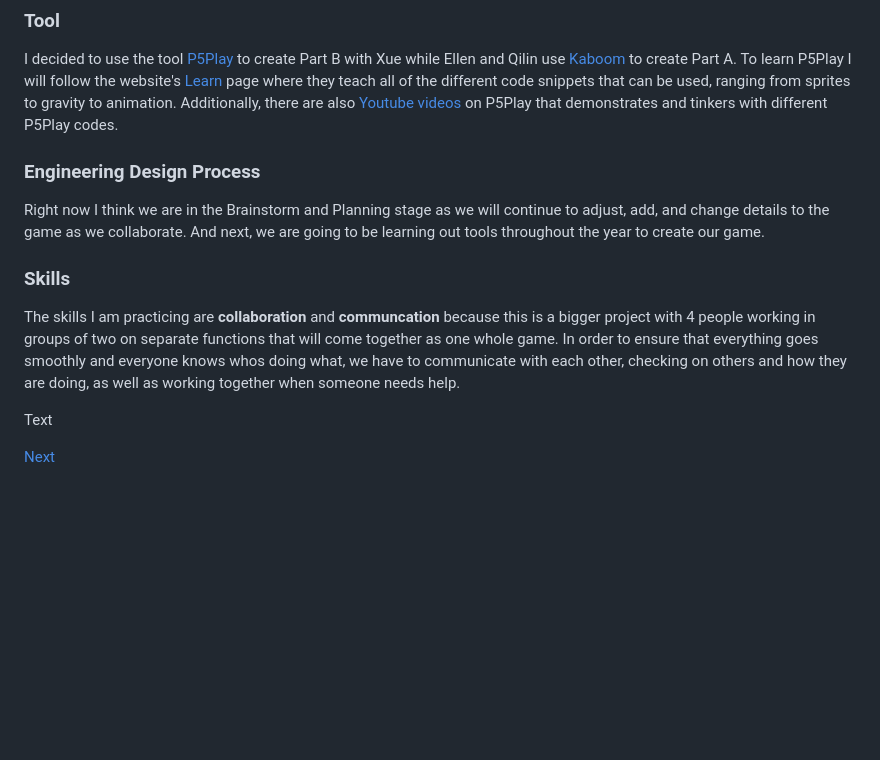
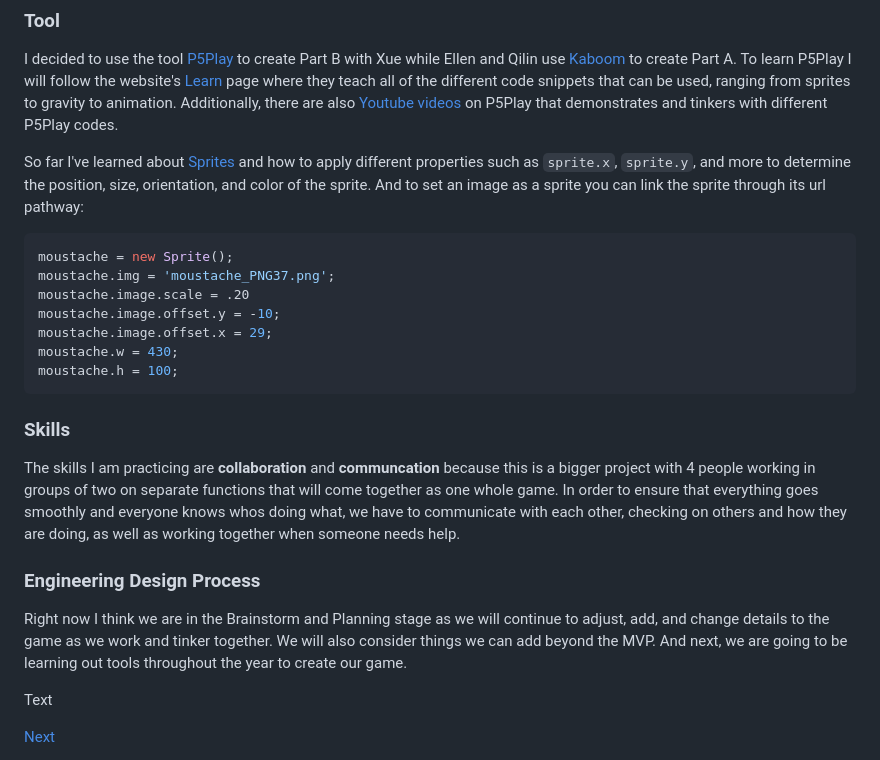
Before and after one commit to kateek5417/sep11-freedom-project, a Markdown page: blog/entry01.md, the part around the change. Drawn GitHub-style; blank space fills up the shorter version.

````diff
--- a/blog/entry01.md
+++ b/blog/entry01.md
@@ -18,11 +18,22 @@ Basic Idea:
 ### Tool
 I decided to use the tool [P5Play](https://p5play.org/) to create Part B with Xue while Ellen and Qilin use [Kaboom](https://kaboomjs.com/) to create Part A. To learn P5Play I will follow the website's [Learn](https://p5play.org/learn/) page where they teach all of the different code snippets that can be used, ranging from sprites to gravity to animation. Additionally, there are also [Youtube videos](https://www.youtube.com/@davidbouchard) on P5Play that demonstrates and tinkers with different P5Play codes.
 
-### Engineering Design Process
-Right now I think we are in the Brainstorm and Planning stage as we will continue to adjust, add, and change details to the game as we collaborate. And next, we are going to be learning out tools throughout the year to create our game.
-
+So far I've learned about [Sprites](https://p5play.org/learn/sprite.html) and how to apply different properties such as `sprite.x`, `sprite.y`, and more to determine the position, size, orientation, and color of the sprite. And to set an image as a sprite you can link the sprite through its url pathway:
+```js
+moustache = new Sprite();
+moustache.img = 'moustache_PNG37.png';
+moustache.image.scale = .20
+moustache.image.offset.y = -10;
+moustache.image.offset.x = 29;
+moustache.w = 430;
+moustache.h = 100;
+```
 ### Skills
 The skills I am practicing are **collaboration** and **communcation** because this is a bigger project with 4 people working in groups of two on separate functions that will come together as one whole game. In order to ensure that everything goes smoothly and everyone knows whos doing what, we have to communicate with each other, checking on others and how they are doing, as well as working together when someone needs help.
+
+### Engineering Design Process
+Right now I think we are in the Brainstorm and Planning stage as we will continue to adjust, add, and change details to the game as we work and tinker together. We will also consider things we can add beyond the MVP. And next, we are going to be learning out tools throughout the year to create our game.
+
 
 Text
 
````
